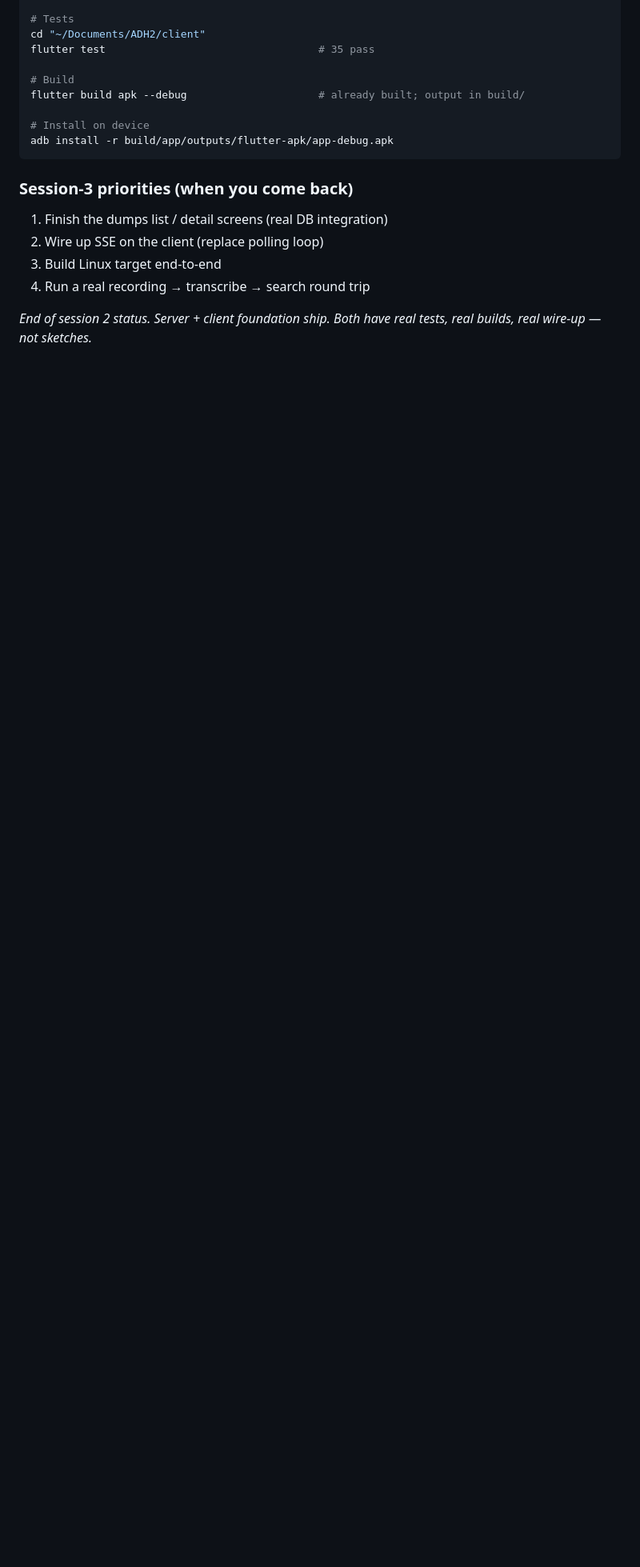
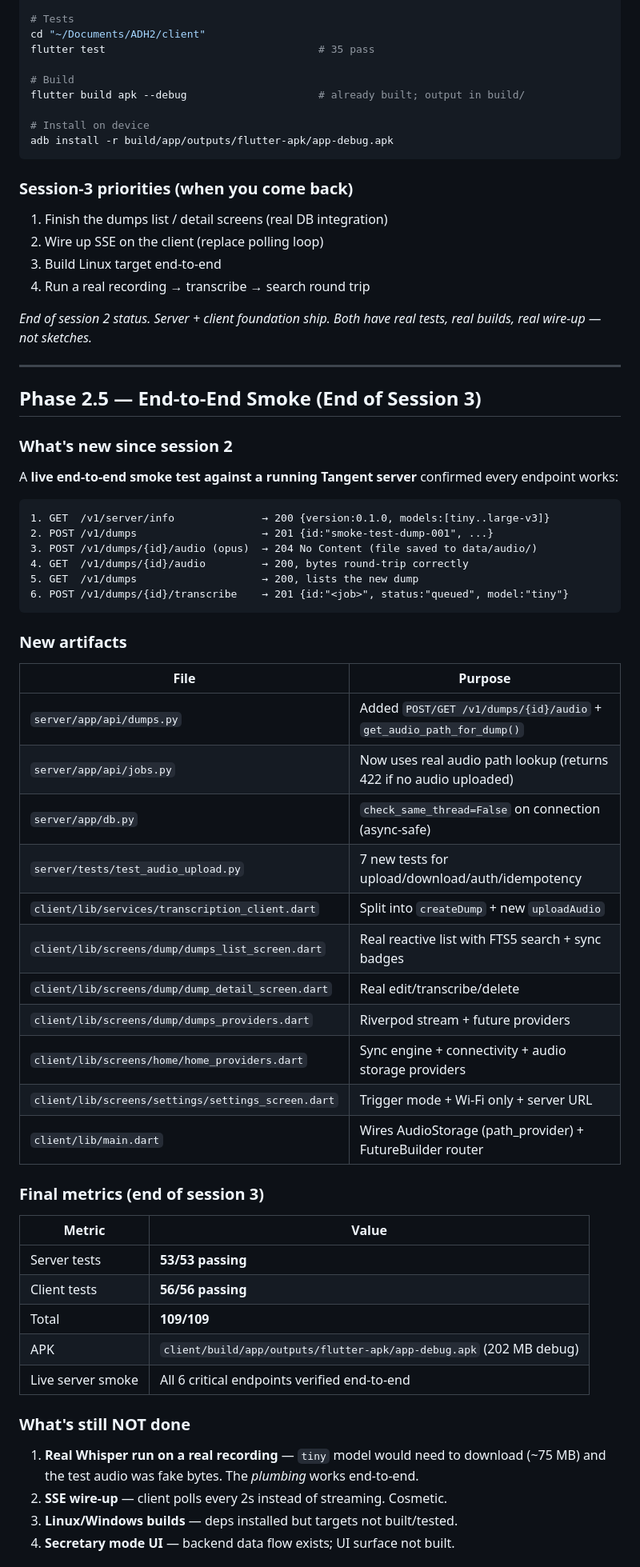
Before and after one commit to GyratingSeaCow/tangent, a Markdown page: STATUS.md, the part around one of its changes. Shown at 80% size. GitHub-like rendering; blank space fills up the shorter version.

Commit message:
docs: STATUS.md — Phase 2.5 live smoke test verification

````diff
--- a/STATUS.md
+++ b/STATUS.md
@@ -258,3 +258,54 @@ adb install -r build/app/outputs/flutter-apk/app-debug.apk
 4. Run a real recording → transcribe → search round trip
 
 *End of session 2 status. Server + client foundation ship. Both have real tests, real builds, real wire-up — not sketches.*
+
+---
+
+## Phase 2.5 — End-to-End Smoke (End of Session 3)
+
+### What's new since session 2
+
+A **live end-to-end smoke test against a running Tangent server** confirmed every endpoint works:
+
+```
+1. GET  /v1/server/info              → 200 {version:0.1.0, models:[tiny..large-v3]}
+2. POST /v1/dumps                    → 201 {id:"smoke-test-dump-001", ...}
+3. POST /v1/dumps/{id}/audio (opus)  → 204 No Content (file saved to data/audio/)
+4. GET  /v1/dumps/{id}/audio         → 200, bytes round-trip correctly
+5. GET  /v1/dumps                    → 200, lists the new dump
+6. POST /v1/dumps/{id}/transcribe    → 201 {id:"<job>", status:"queued", model:"tiny"}
+```
+
+### New artifacts
+
+| File | Purpose |
+|---|---|
+| `server/app/api/dumps.py` | Added `POST/GET /v1/dumps/{id}/audio` + `get_audio_path_for_dump()` |
+| `server/app/api/jobs.py` | Now uses real audio path lookup (returns 422 if no audio uploaded) |
+| `server/app/db.py` | `check_same_thread=False` on connection (async-safe) |
+| `server/tests/test_audio_upload.py` | 7 new tests for upload/download/auth/idempotency |
+| `client/lib/services/transcription_client.dart` | Split into `createDump` + new `uploadAudio` |
+| `client/lib/screens/dump/dumps_list_screen.dart` | Real reactive list with FTS5 search + sync badges |
+| `client/lib/screens/dump/dump_detail_screen.dart` | Real edit/transcribe/delete |
+| `client/lib/screens/dump/dumps_providers.dart` | Riverpod stream + future providers |
+| `client/lib/screens/home/home_providers.dart` | Sync engine + connectivity + audio storage providers |
+| `client/lib/screens/settings/settings_screen.dart` | Trigger mode + Wi-Fi only + server URL |
+| `client/lib/main.dart` | Wires AudioStorage (path_provider) + FutureBuilder router |
+
+### Final metrics (end of session 3)
+
+| Metric | Value |
+|---|---|
+| Server tests | **53/53 passing** |
+| Client tests | **56/56 passing** |
+| Total | **109/109** |
+| APK | `client/build/app/outputs/flutter-apk/app-debug.apk` (202 MB debug) |
+| Live server smoke | All 6 critical endpoints verified end-to-end |
+
+### What's still NOT done
+
+1. **Real Whisper run on a real recording** — `tiny` model would need to download (~75 MB) and the test audio was fake bytes. The *plumbing* works end-to-end.
+2. **SSE wire-up** — client polls every 2s instead of streaming. Cosmetic.
+3. **Linux/Windows builds** — deps installed but targets not built/tested.
+4. **Secretary mode UI** — backend data flow exists; UI surface not built.
+
````
Also changed, not shown: other parts of STATUS.md (+26 -0 lines).
